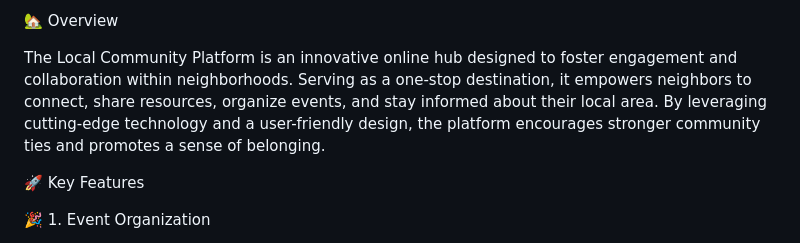
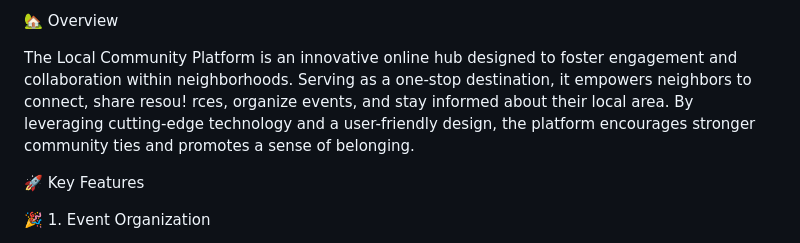
Before and after one commit to iiiii0vicky0-0singh0iiiii/Local-Community-Platform, a Markdown page: README.md, the part around one of its changes. Rendered like a GitHub page.

Commit message:
Update README.md
check this

```diff
--- a/README.md
+++ b/README.md
@@ -2,7 +8,8 @@
 
 🏡 Overview
 
-The Local Community Platform is an innovative online hub designed to foster engagement and collaboration within neighborhoods. Serving as a one-stop destination, it empowers neighbors to connect, share resources, organize events, and stay informed about their local area. By leveraging cutting-edge technology and a user-friendly design, the platform encourages stronger community ties and promotes a sense of belonging.
+The Local Community Platform is an innovative online hub designed to foster engagement and collaboration within neighborhoods. Serving as a one-stop destination, it empowers neighbors to connect, share resou!
+rces, organize events, and stay informed about their local area. By leveraging cutting-edge technology and a user-friendly design, the platform encourages stronger community ties and promotes a sense of belonging.
 
 
 
```
Also changed, not shown: other parts of README.md (+8 -0 lines).
